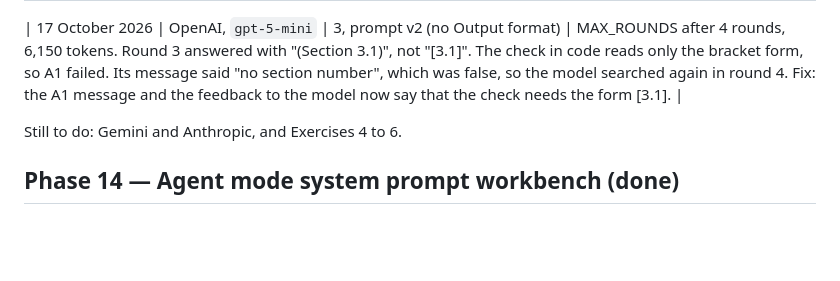
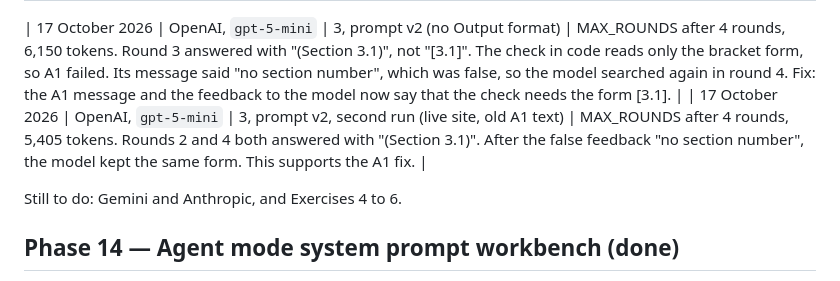
Before and after one commit to Wrisvold/rag-lab, a Markdown page: STATUS.md, the part around the change. Rendered like a GitHub page; blank space fills up the shorter version.

Commit message:
STATUS: record the second v2 run of Exercise 3
Co-Authored-By: Claude Opus 5.5 <noreply@anthropic.com>
Claude-Session: https://claude.ai/code/session_01HPYw75ceWfNHxajSJTgump

```diff
--- a/STATUS.md
+++ b/STATUS.md
@@ -112,6 +112,7 @@ The plan is in [agent-mode-plan.md](agent-mode-plan.md). Phases 12 to 17 are don
 | 17 October 2026 | OpenAI, `gpt-5-mini` | 3, prompt v1, first run | ANSWER_ACCEPTED in round 2. Round 1 called `search_handbook`. Round 2 gave an answer with a section number, and the check in code accepted it. |
 
 | 17 October 2026 | OpenAI, `gpt-5-mini` | 3, prompt v2 (no Output format) | MAX_ROUNDS after 4 rounds, 6,150 tokens. Round 3 answered with "(Section 3.1)", not "[3.1]". The check in code reads only the bracket form, so A1 failed. Its message said "no section number", which was false, so the model searched again in round 4. Fix: the A1 message and the feedback to the model now say that the check needs the form [3.1]. |
+| 17 October 2026 | OpenAI, `gpt-5-mini` | 3, prompt v2, second run (live site, old A1 text) | MAX_ROUNDS after 4 rounds, 5,405 tokens. Rounds 2 and 4 both answered with "(Section 3.1)". After the false feedback "no section number", the model kept the same form. This supports the A1 fix. |
 
 Still to do: Gemini and Anthropic, and Exercises 4 to 6.
 
```
